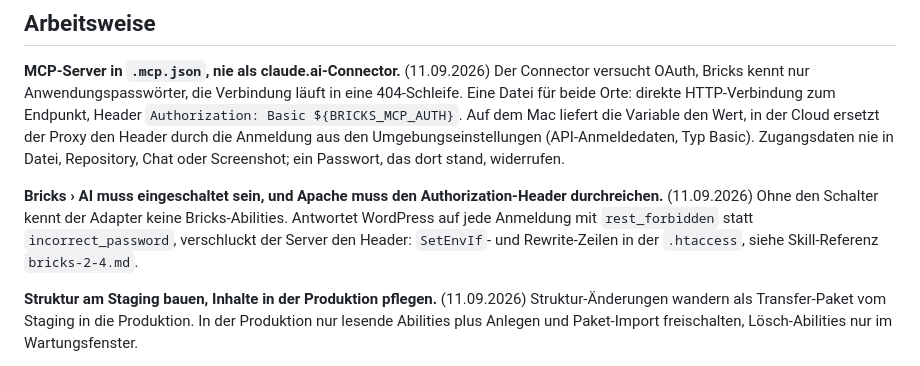
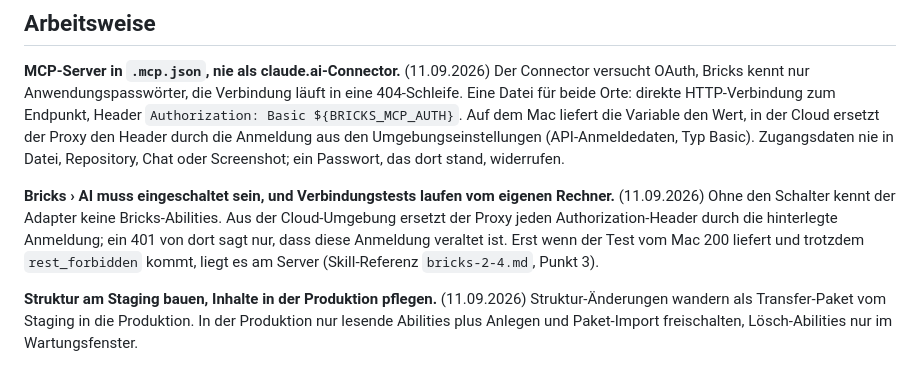
Before and after one commit to mediadolphin/digital-avenue, a Markdown page: handoff/MERKREGELN.md, the part around the change. GitHub-like rendering.

Commit message:
Doku: Cloud-401 kommt vom Proxy, .htaccess-Header-Zeilen nur bei Bedarf
Co-Authored-By: Claude Fable 5.1 <noreply@anthropic.com>
Claude-Session: https://claude.ai/code/session_011BkzLfBqGp2v98AHtQjeh8

```diff
--- a/handoff/MERKREGELN.md
+++ b/handoff/MERKREGELN.md
@@ -89,12 +89,13 @@ den Header durch die Anmeldung aus den Umgebungseinstellungen
 (API-Anmeldedaten, Typ Basic). Zugangsdaten nie in Datei, Repository, Chat
 oder Screenshot; ein Passwort, das dort stand, widerrufen.
 
-**Bricks › AI muss eingeschaltet sein, und Apache muss den
-Authorization-Header durchreichen.** (11.09.2026) Ohne den Schalter kennt
-der Adapter keine Bricks-Abilities. Antwortet WordPress auf jede Anmeldung
-mit `rest_forbidden` statt `incorrect_password`, verschluckt der Server den
-Header: `SetEnvIf`- und Rewrite-Zeilen in der `.htaccess`, siehe
-Skill-Referenz `bricks-2-4.md`.
+**Bricks › AI muss eingeschaltet sein, und Verbindungstests laufen vom
+eigenen Rechner.** (11.09.2026) Ohne den Schalter kennt der Adapter keine
+Bricks-Abilities. Aus der Cloud-Umgebung ersetzt der Proxy jeden
+Authorization-Header durch die hinterlegte Anmeldung; ein 401 von dort sagt
+nur, dass diese Anmeldung veraltet ist. Erst wenn der Test vom Mac 200
+liefert und trotzdem `rest_forbidden` kommt, liegt es am Server
+(Skill-Referenz `bricks-2-4.md`, Punkt 3).
 
 **Struktur am Staging bauen, Inhalte in der Produktion pflegen.**
 (11.09.2026) Struktur-Änderungen wandern als Transfer-Paket vom Staging in
```
Also changed, not shown: 1 other file.
